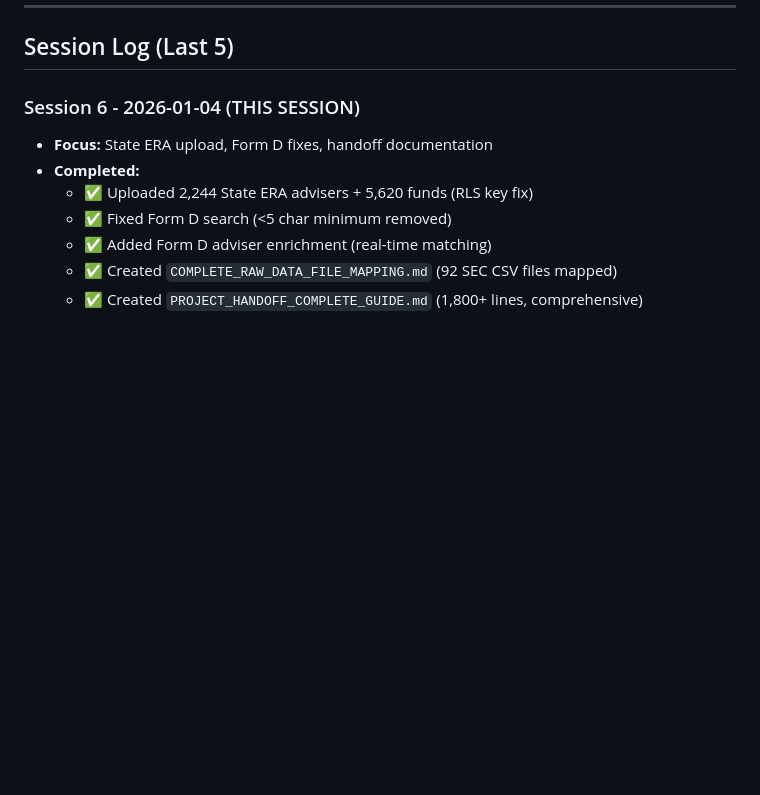
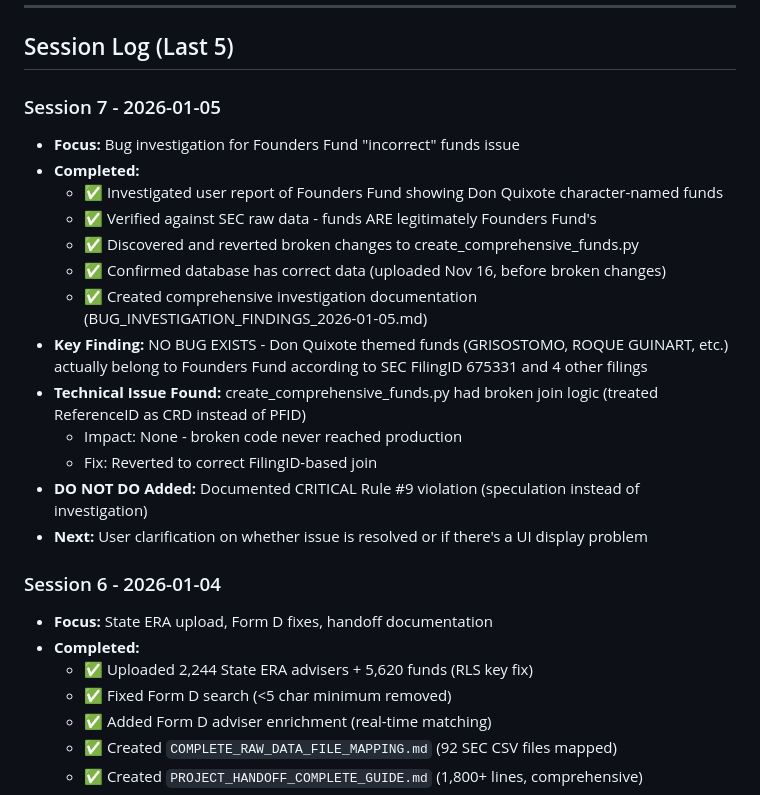
Before and after one commit to MMMuller93/adv-cross-reference-tool, a Markdown page: project_state.md, the part around one of its changes. Rendered like a GitHub page; blank space fills up the shorter version.

```diff
--- a/project_state.md
+++ b/project_state.md
@@ -434,7 +461,22 @@ None currently
 
 ## Session Log (Last 5)
 
-### Session 6 - 2026-01-04 (THIS SESSION)
+### Session 7 - 2026-01-05
+- **Focus:** Bug investigation for Founders Fund "incorrect" funds issue
+- **Completed:**
+  - ✅ Investigated user report of Founders Fund showing Don Quixote character-named funds
+  - ✅ Verified against SEC raw data - funds ARE legitimately Founders Fund's
+  - ✅ Discovered and reverted broken changes to create_comprehensive_funds.py
+  - ✅ Confirmed database has correct data (uploaded Nov 16, before broken changes)
+  - ✅ Created comprehensive investigation documentation (BUG_INVESTIGATION_FINDINGS_2026-01-05.md)
+- **Key Finding:** NO BUG EXISTS - Don Quixote themed funds (GRISOSTOMO, ROQUE GUINART, etc.) actually belong to Founders Fund according to SEC FilingID 675331 and 4 other filings
+- **Technical Issue Found:** create_comprehensive_funds.py had broken join logic (treated ReferenceID as CRD instead of PFID)
+  - Impact: None - broken code never reached production
+  - Fix: Reverted to correct FilingID-based join
+- **DO NOT DO Added:** Documented CRITICAL Rule #9 violation (speculation instead of investigation)
+- **Next:** User clarification on whether issue is resolved or if there's a UI display problem
+
+### Session 6 - 2026-01-04
 - **Focus:** State ERA upload, Form D fixes, handoff documentation
 - **Completed:**
   - ✅ Uploaded 2,244 State ERA advisers + 5,620 funds (RLS key fix)
```
Also changed, not shown: other parts of project_state.md (+27 -0 lines).
